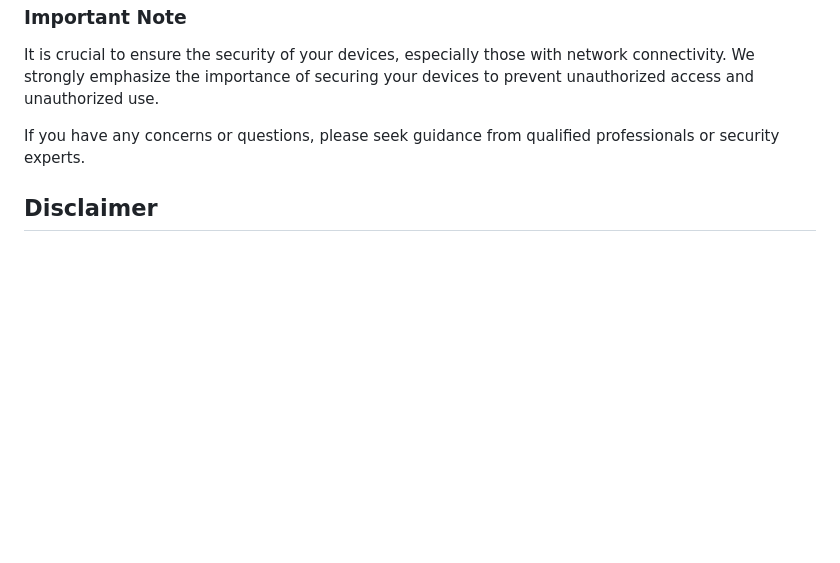
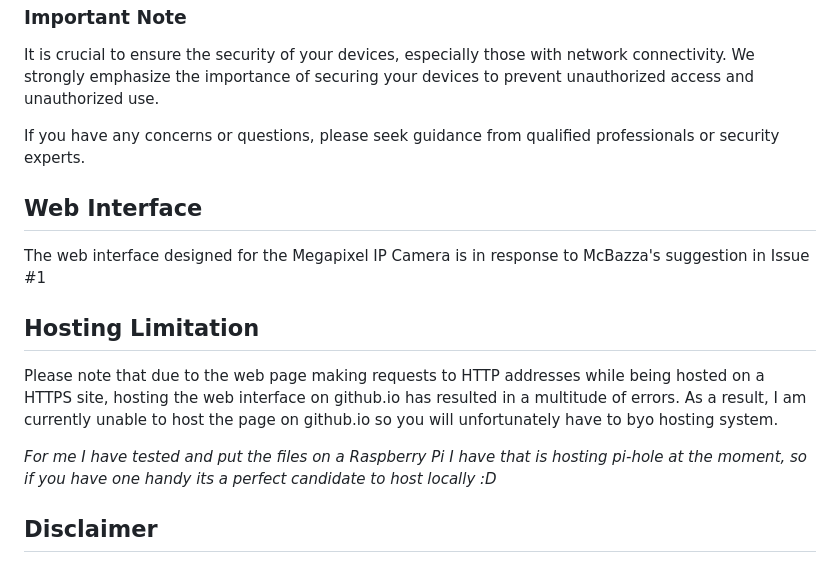
Before and after one commit to BoomSec/Megapixel-IP-Camera-POC, a Markdown page: README.md, the part around the change. Rendered like a GitHub page; blank space fills up the shorter version.

```diff
--- a/README.md
+++ b/README.md
@@ -91,6 +91,17 @@ It is crucial to ensure the security of your devices, especially those with netw
 
 If you have any concerns or questions, please seek guidance from qualified professionals or security experts.
 
+## Web Interface
+
+The web interface designed for the Megapixel IP Camera is in response to McBazza's suggestion in Issue #1
+
+## Hosting Limitation
+
+Please note that due to the web page making requests to HTTP addresses while being hosted on a HTTPS site, hosting the web interface on github.io has resulted in a multitude of errors. As a result, I am currently unable to host the page on github.io so you will unfortunately have to byo hosting system.
+
+_For me I have tested and put the files on a Raspberry Pi I have that is hosting pi-hole at the moment, so if you have one handy its a perfect candidate to host locally :D_
+
+
 ## Disclaimer
 
 This script is intended for educational and proof of concept purposes only. It is crucial to emphasize that accessing security cameras without proper authorization is illegal and unethical. The use of this code to exploit security cameras that do not belong to you is strictly prohibited and may result in legal consequences.
```
